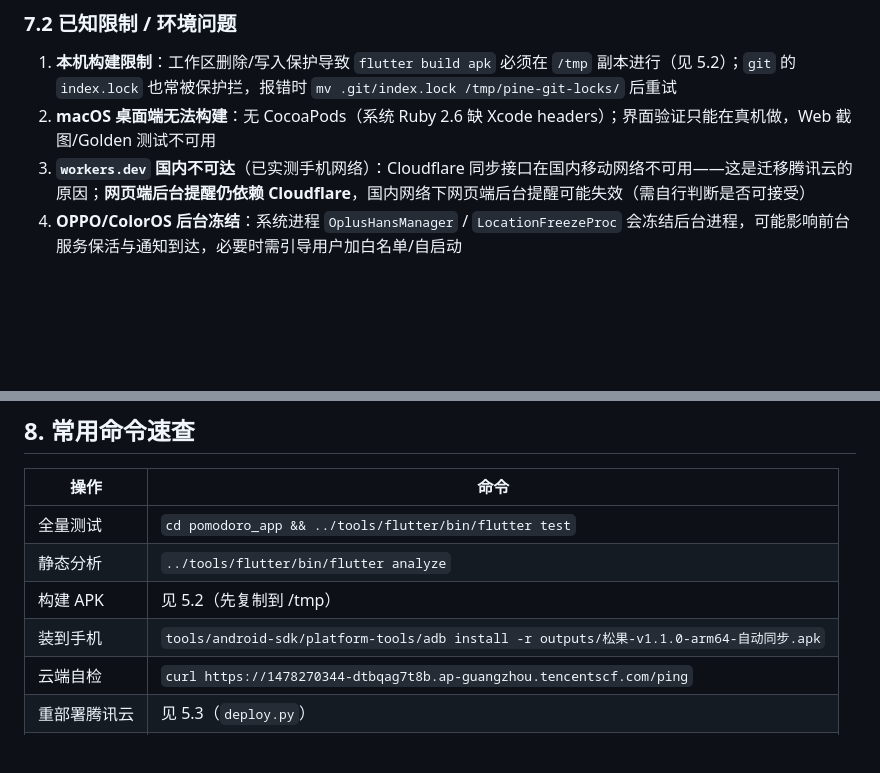
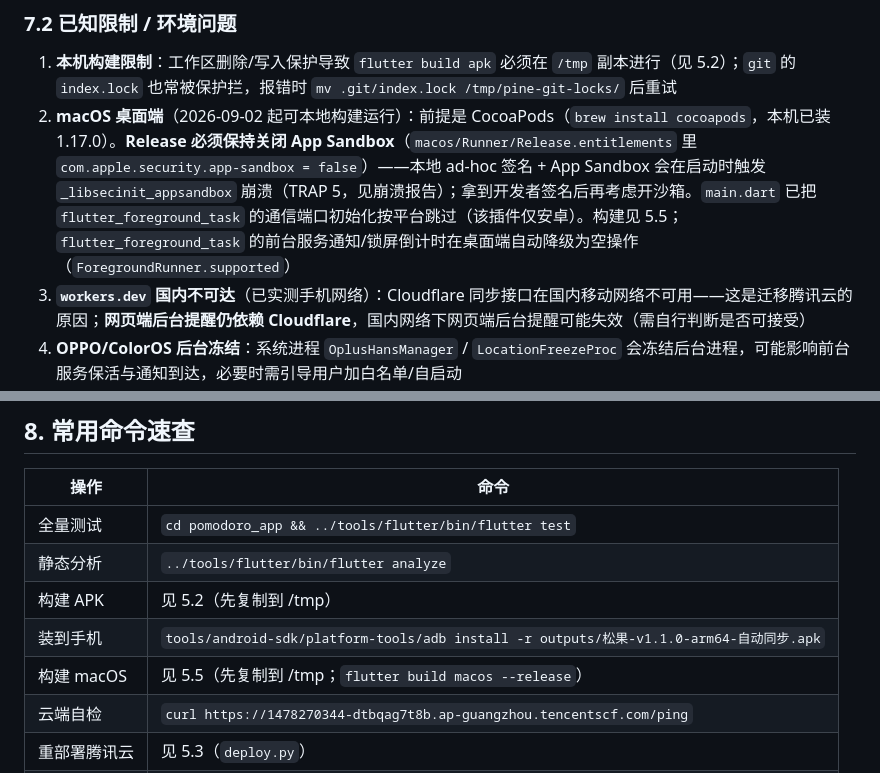
Before and after one commit to syc13534102408-gif/pomodoro, a Markdown page: 项目交接文档.md, 2 parts joined by grey strips. Drawn GitHub-style; blank space fills up the shorter version.

```diff
--- a/项目交接文档.md
+++ b/项目交接文档.md
@@ -255,7 +270,7 @@ npm run deploy
 
 ### 7.2 已知限制 / 环境问题
 1. **本机构建限制**：工作区删除/写入保护导致 `flutter build apk` 必须在 `/tmp` 副本进行（见 5.2）；`git` 的 `index.lock` 也常被保护拦，报错时 `mv .git/index.lock /tmp/pine-git-locks/` 后重试
-2. **macOS 桌面端无法构建**：无 CocoaPods（系统 Ruby 2.6 缺 Xcode headers）；界面验证只能在真机做，Web 截图/Golden 测试不可用
+2. **macOS 桌面端**（2026-09-02 起可本地构建运行）：前提是 CocoaPods（`brew install cocoapods`，本机已装 1.17.0）。**Release 必须保持关闭 App Sandbox**（`macos/Runner/Release.entitlements` 里 `com.apple.security.app-sandbox = false`）——本地 ad-hoc 签名 + App Sandbox 会在启动时触发 `_libsecinit_appsandbox` 崩溃（TRAP 5，见崩溃报告）；拿到开发者签名后再考虑开沙箱。`main.dart` 已把 `flutter_foreground_task` 的通信端口初始化按平台跳过（该插件仅安卓）。构建见 5.5；`flutter_foreground_task` 的前台服务通知/锁屏倒计时在桌面端自动降级为空操作（`ForegroundRunner.supported`）
 3. **`workers.dev` 国内不可达**（已实测手机网络）：Cloudflare 同步接口在国内移动网络不可用——这是迁移腾讯云的原因；**网页端后台提醒仍依赖 Cloudflare**，国内网络下网页端后台提醒可能失效（需自行判断是否可接受）
 4. **OPPO/ColorOS 后台冻结**：系统进程 `OplusHansManager` / `LocationFreezeProc` 会冻结后台进程，可能影响前台服务保活与通知到达，必要时需引导用户加白名单/自启动
 5. **网页端自动同步的跨端 schema 差异**：网页与安卓净荷字段不完全一致，网页端在检测到手机端上传时可能频繁弹"另一台设备更新"询问；如需根治可统一两端净荷 schema（工作量大，暂缓）
@@ -280,6 +295,7 @@ npm run deploy
 | 静态分析 | `../tools/flutter/bin/flutter analyze` |
 | 构建 APK | 见 5.2（先复制到 /tmp） |
 | 装到手机 | `tools/android-sdk/platform-tools/adb install -r outputs/松果-v1.1.0-arm64-自动同步.apk` |
+| 构建 macOS | 见 5.5（先复制到 /tmp；`flutter build macos --release`） |
 | 云端自检 | `curl https://1478270344-dtbqag7t8b.ap-guangzhou.tencentscf.com/ping` |
 | 重部署腾讯云 | 见 5.3（`deploy.py`） |
 | 推网页 | `git push origin main`（代理失败时先 `env -u http_proxy ...`） |
```
Also changed, not shown: other parts of 项目交接文档.md (+18 -3 lines).
